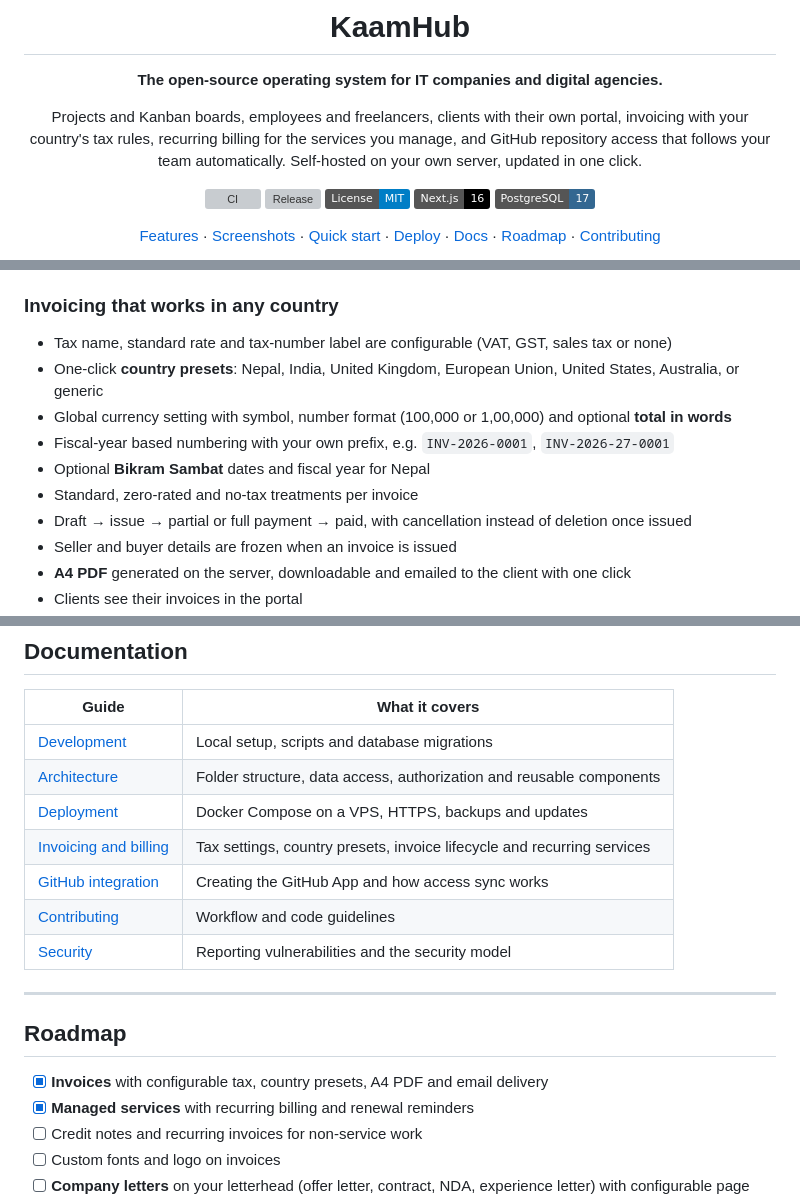
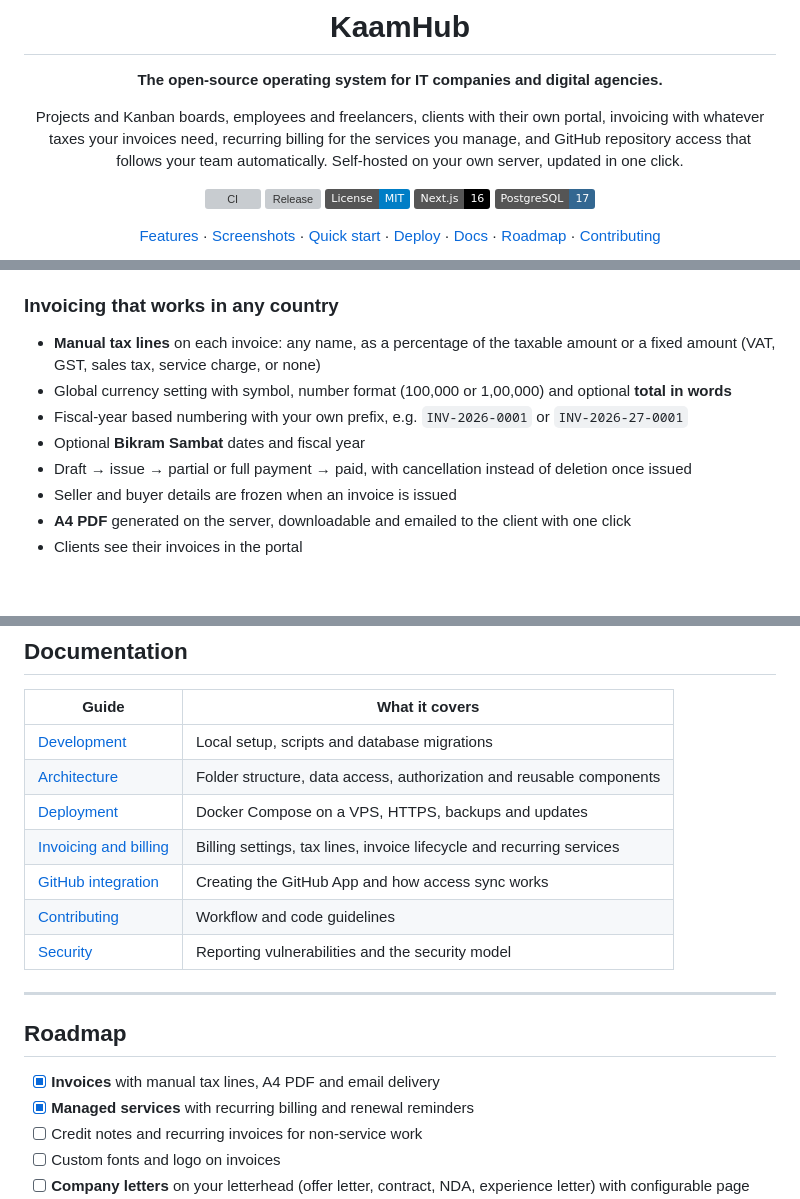
Before and after one commit to klixsoft/kaamhub, a Markdown page: README.md, 3 parts joined by grey strips. Drawn GitHub-style; badges without logos; blank space fills up the shorter version; grey boxes are pictures that could not be loaded.

```diff
--- a/README.md
+++ b/README.md
@@ -4,7 +4,7 @@
 
 **The open-source operating system for IT companies and digital agencies.**
 
-Projects and Kanban boards, employees and freelancers, clients with their own portal, invoicing with your country's tax rules, recurring billing for the services you manage, and GitHub repository access that follows your team automatically. Self-hosted on your own server, updated in one click.
+Projects and Kanban boards, employees and freelancers, clients with their own portal, invoicing with whatever taxes your invoices need, recurring billing for the services you manage, and GitHub repository access that follows your team automatically. Self-hosted on your own server, updated in one click.
 
 [![CI](https://github.com/klixsoft/kaamhub/actions/workflows/ci.yml/badge.svg)](https://github.com/klixsoft/kaamhub/actions/workflows/ci.yml)
 [![Release](https://img.shields.io/github/v/release/klixsoft/kaamhub?sort=semver)](https://github.com/klixsoft/kaamhub/releases)
@@ -54,12 +54,10 @@ Most IT companies run on a patchwork of tools: one for tasks, a spreadsheet for
 - Internal sections (team, repositories, people, settings) are blocked for clients
 
 ### Invoicing that works in any country
-- Tax name, standard rate and tax-number label are configurable (VAT, GST, sales tax or none)
-- One-click **country presets**: Nepal, India, United Kingdom, European Union, United States, Australia, or generic
+- **Manual tax lines** on each invoice: any name, as a percentage of the taxable amount or a fixed amount (VAT, GST, sales tax, service charge, or none)
 - Global currency setting with symbol, number format (100,000 or 1,00,000) and optional **total in words**
-- Fiscal-year based numbering with your own prefix, e.g. `INV-2026-0001`, `INV-2026-27-0001`
-- Optional **Bikram Sambat** dates and fiscal year for Nepal
-- Standard, zero-rated and no-tax treatments per invoice
+- Fiscal-year based numbering with your own prefix, e.g. `INV-2026-0001` or `INV-2026-27-0001`
+- Optional **Bikram Sambat** dates and fiscal year
 - Draft → issue → partial or full payment → paid, with cancellation instead of deletion once issued
 - Seller and buyer details are frozen when an invoice is issued
 - **A4 PDF** generated on the server, downloadable and emailed to the client with one click
@@ -243,7 +222,7 @@ All permissions are defined in one file: [`src/config/roles.ts`](src/config/role
 | [Development](docs/development.md) | Local setup, scripts and database migrations |
 | [Architecture](docs/architecture.md) | Folder structure, data access, authorization and reusable components |
 | [Deployment](docs/deployment.md) | Docker Compose on a VPS, HTTPS, backups and updates |
-| [Invoicing and billing](docs/billing.md) | Tax settings, country presets, invoice lifecycle and recurring services |
+| [Invoicing and billing](docs/billing.md) | Billing settings, tax lines, invoice lifecycle and recurring services |
 | [GitHub integration](docs/github.md) | Creating the GitHub App and how access sync works |
 | [Contributing](CONTRIBUTING.md) | Workflow and code guidelines |
 | [Security](SECURITY.md) | Reporting vulnerabilities and the security model |
@@ -252,7 +231,7 @@ All permissions are defined in one file: [`src/config/roles.ts`](src/config/role
 
 ## Roadmap
 
-- [x] **Invoices** with configurable tax, country presets, A4 PDF and email delivery
+- [x] **Invoices** with manual tax lines, A4 PDF and email delivery
 - [x] **Managed services** with recurring billing and renewal reminders
 - [ ] Credit notes and recurring invoices for non-service work
 - [ ] Custom fonts and logo on invoices
```
Also changed, not shown: other parts of README.md (+8 -27 lines), docs/billing.md (+43 -52 lines), docs/deployment.md (+79 -31 lines), docs/images/billing-settings.png, docs/images/invoice-new.png (added), docs/images/invoice-pdf.png, docs/images/invoice.png.
